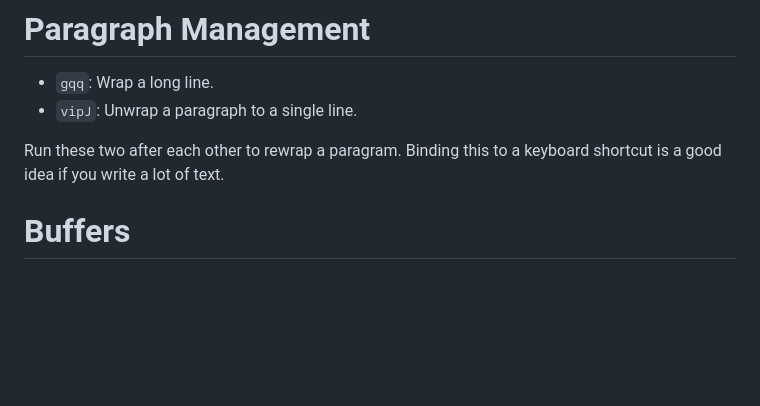
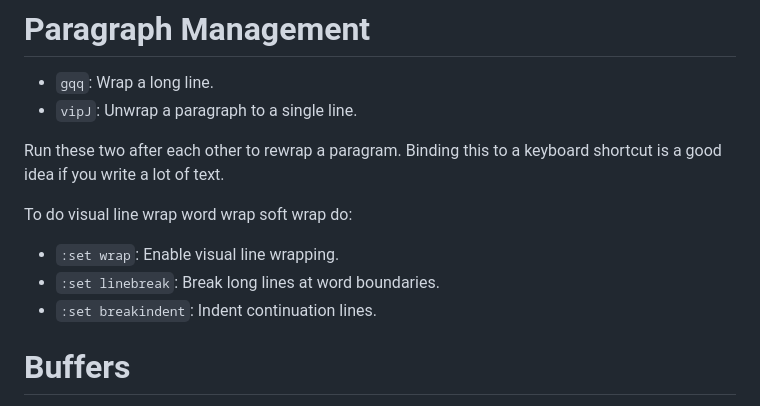
Before and after one commit to ibbles/LearningProgramming, a Markdown page: Neovim.md, the part around the change. Drawn GitHub-style; blank space fills up the shorter version.

Commit message:
In Neovim, write about wrapping

```diff
--- a/Neovim.md
+++ b/Neovim.md
@@ -246,6 +246,11 @@ Selecting between brackets (`(){}[]<>` I assume all of these work.):
 
 Run these two after each other to rewrap a paragram.
 Binding this to a keyboard shortcut is a good idea if you write a lot of text.
+
+To do visual line wrap word wrap soft wrap do:
+- `:set wrap`: Enable visual line wrapping.
+- `:set linebreak`: Break long lines at word boundaries.
+- `:set breakindent`: Indent continuation lines.
 
 
 # Buffers
```
